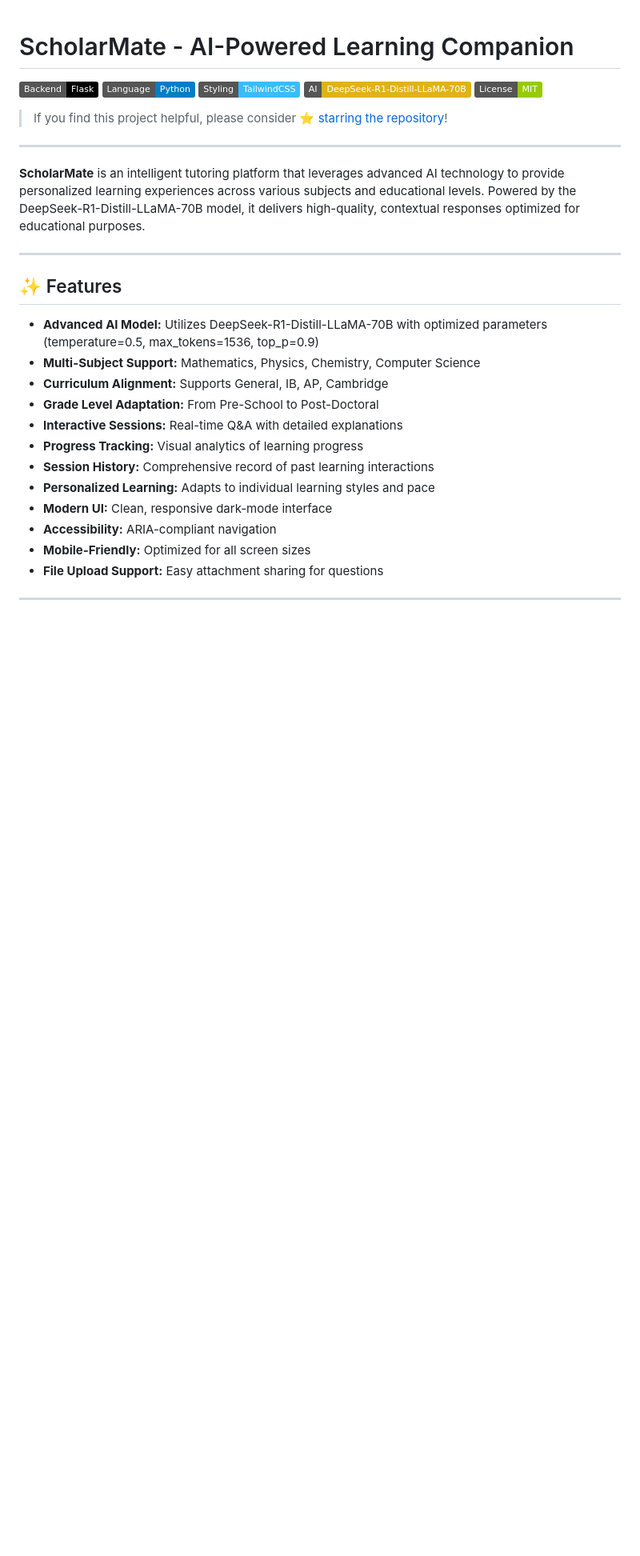
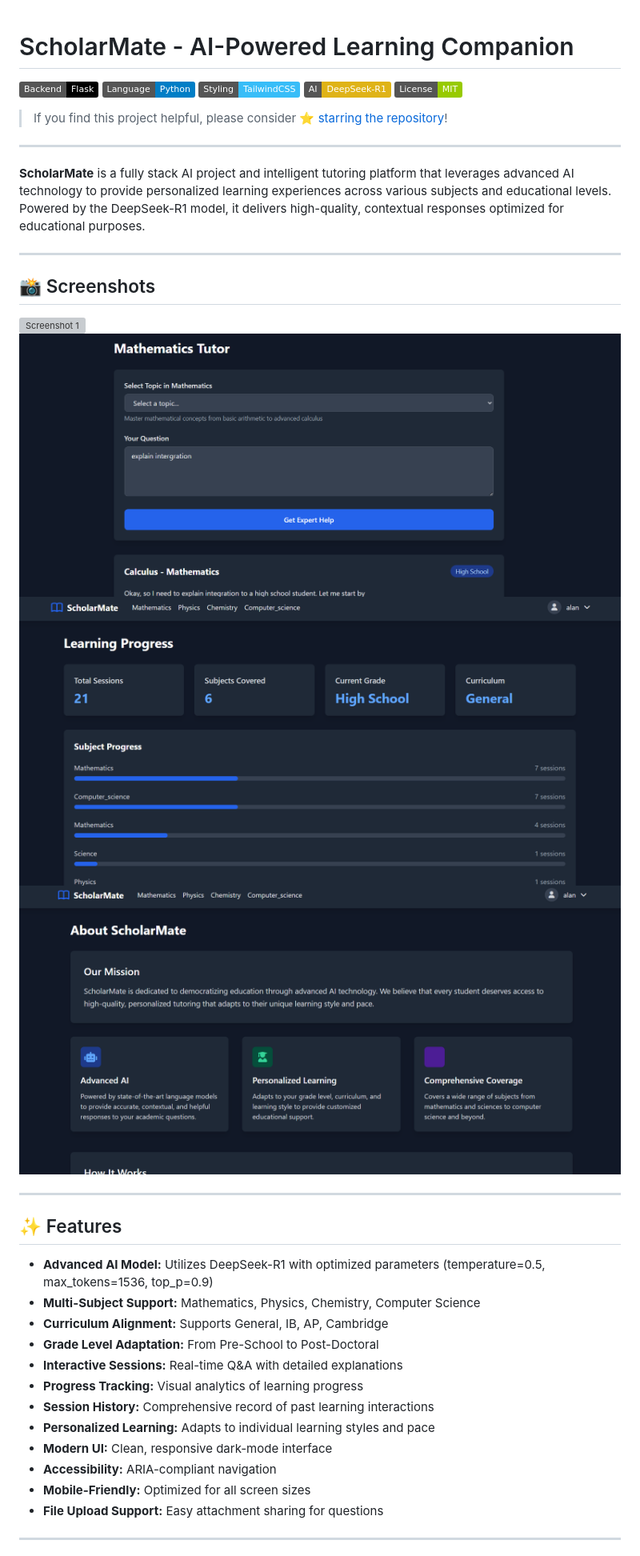
Before and after one commit to dragonpilee/ScholarMate, a Markdown page: README.md, the part around one of its changes. Shown at 80% size. GitHub-like rendering; badges without logos; blank space fills up the shorter version; grey boxes are pictures that could not be loaded.

```diff
--- a/README.md
+++ b/README.md
@@ -3,20 +3,29 @@
 ![Flask](https://img.shields.io/badge/Backend-Flask-000000?logo=flask)
 ![Python](https://img.shields.io/badge/Language-Python-blue)
 ![TailwindCSS](https://img.shields.io/badge/Styling-TailwindCSS-38bdf8)
-![DeepSeek-R1-Distill-LLaMA-70B](https://img.shields.io/badge/AI-DeepSeek--R1--Distill--LLaMA--70B-yellow)
+![DeepSeek-R1](https://img.shields.io/badge/AI-DeepSeek--R1-yellow)
 ![MIT License](https://img.shields.io/badge/License-MIT-green)
 
 > If you find this project helpful, please consider ⭐ [starring the repository](https://github.com/yourusername/scholarmate)!
 
 ---
 
-**ScholarMate** is an intelligent tutoring platform that leverages advanced AI technology to provide personalized learning experiences across various subjects and educational levels. Powered by the DeepSeek-R1-Distill-LLaMA-70B model, it delivers high-quality, contextual responses optimized for educational purposes.
+**ScholarMate** is a fully stack AI project and intelligent tutoring platform that leverages advanced AI technology to provide personalized learning experiences across various subjects and educational levels. Powered by the DeepSeek-R1 model, it delivers high-quality, contextual responses optimized for educational purposes.
+
+---
+
+## 📸 Screenshots
+
+![Screenshot 1](./2025-06-04%20032902.png)
+![Screenshot 2](./Screenshot%202025-06-04%20032938.png)
+![Screenshot 3](./Screenshot%202025-06-04%20033008.png)
+![Screenshot 4](./Screenshot%202025-06-04%20033025.png)
 
 ---
 
 ## ✨ Features
 
-- **Advanced AI Model:** Utilizes DeepSeek-R1-Distill-LLaMA-70B with optimized parameters (temperature=0.5, max_tokens=1536, top_p=0.9)
+- **Advanced AI Model:** Utilizes DeepSeek-R1 with optimized parameters (temperature=0.5, max_tokens=1536, top_p=0.9)
 - **Multi-Subject Support:** Mathematics, Physics, Chemistry, Computer Science
 - **Curriculum Alignment:** Supports General, IB, AP, Cambridge
 - **Grade Level Adaptation:** From Pre-School to Post-Doctoral
```
Also changed, not shown: other parts of README.md (+2 -2 lines).
